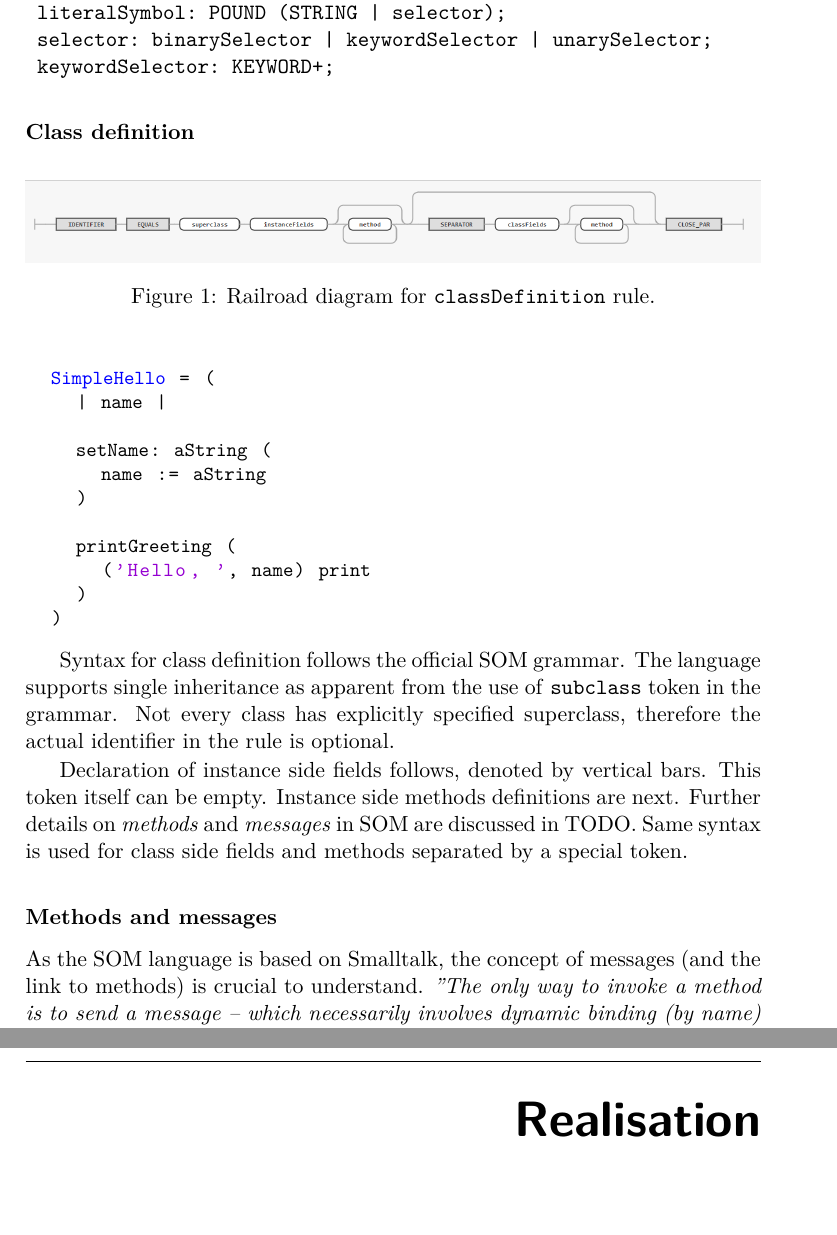
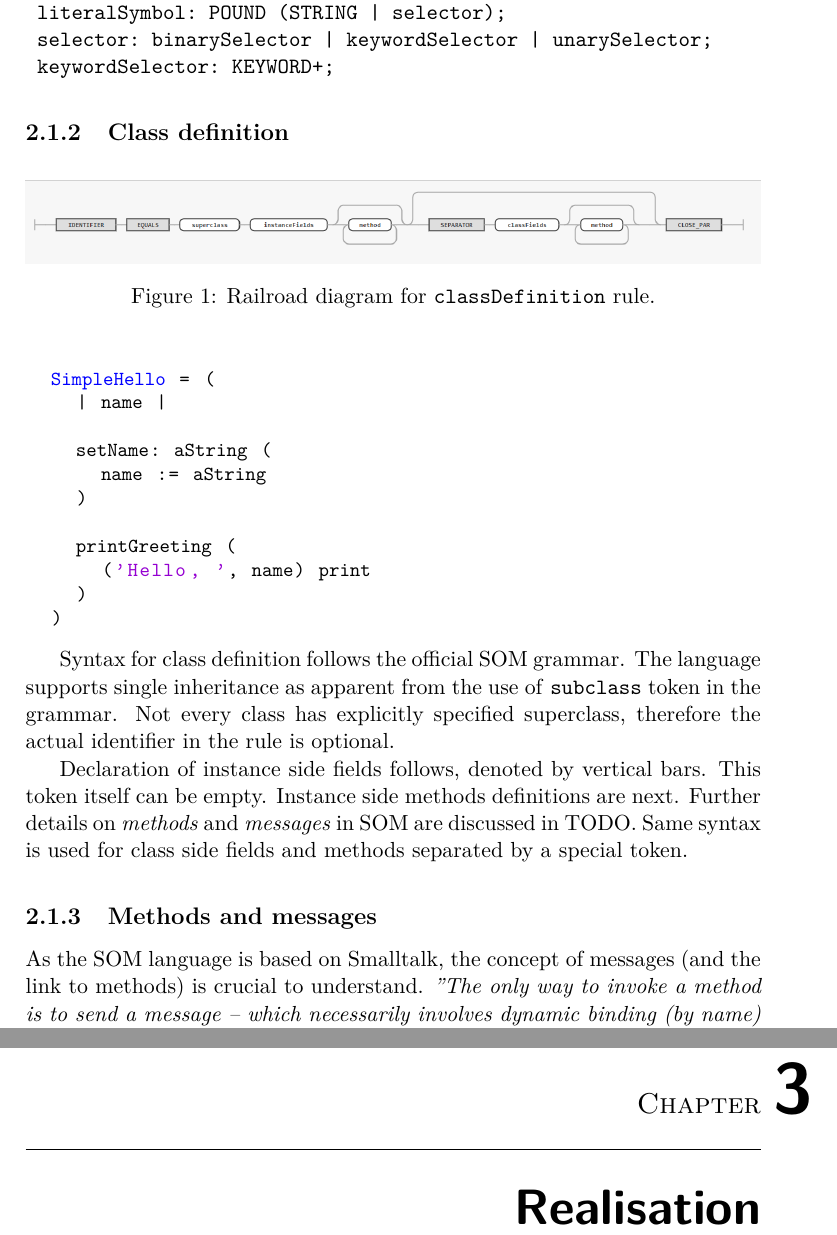
Before and after one commit to rudo-rov/som-thesis-theory, a LaTeX thesis (DP_Rovnak_Rudolf_2021.tex): two parts of pages 21 and 27 of 35, joined at a grey line, cut so that both start at the same text, the shorter picture padded with empty space. Compiled offline with pdfLaTeX; a LaTeX package or settings file that is missing is left out.

Commit message:
Fix section numbering issues, slight structure changes

```diff
--- a/DP_Rovnak_Rudolf_2021.tex
+++ b/DP_Rovnak_Rudolf_2021.tex
@@ -134,7 +135,7 @@ in this grammar are named in uppercase letters.
 	keywordSelector: KEYWORD+;
 \end{verbatim}
 
-\subsubsection{Class definition}
+\subsection{Class definition}
 \begin{figure}[h!]
 	\centering
 	\includegraphics[width=\textwidth]{media/grammar/classDefinition_rrd.png}
@@ -164,7 +165,7 @@ Declaration of instance side fields follows, denoted by vertical bars. This toke
 are next. Further details on \textit{methods} and \textit{messages} in SOM are discussed in TODO. % TODO: add a link to section on methods
 Same syntax is used for class side fields and methods separated by a special token.
 
-\subsubsection{Methods and messages}
+\subsection{Methods and messages}
 As the SOM language is based on Smalltalk, the concept of messages (and the link to methods) is crucial to understand.
 \textit{"The only way to invoke a method is to send a message -- which necessarily involves dynamic binding
 (by name) of message to method at runtime (and never at compile time). The internals of an object are not
```
Also changed, not shown: DP_Rovnak_Rudolf_2021.pdf, DP_Rovnak_Rudolf_2021.tex (3 more changed lines).
